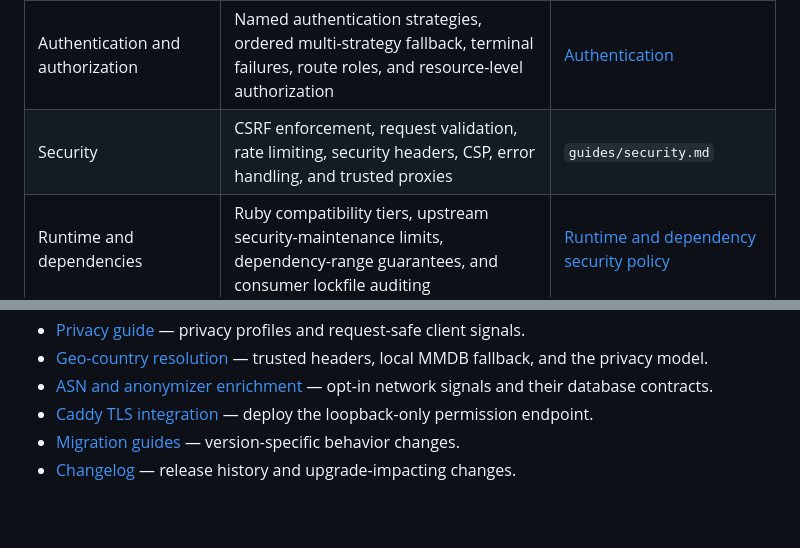
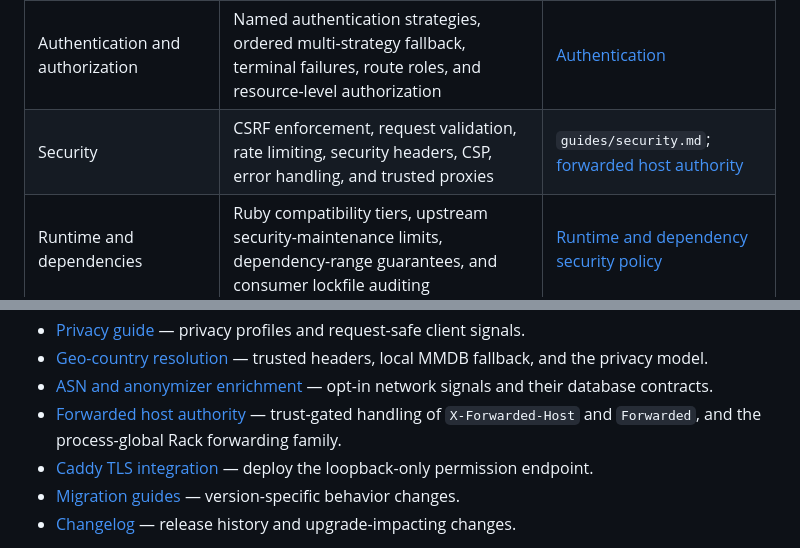
Before and after one commit to delano/otto, a Markdown page: docs/README.md, 2 parts joined by grey strips. GitHub-like rendering; blank space fills up the shorter version.

Commit message:
[#259] Link forwarded host authority guidance

```diff
--- a/docs/README.md
+++ b/docs/README.md
@@ -18,7 +18,7 @@ the smallest complete configuration that uses it safely.
 | Application model | Plain-text routes; class, instance, Logic-class, and registered lambda handlers; response selection | [Routing](guides/routing.md) and [route syntax](reference/route-syntax.md) |
 | Request lifecycle | Rack integration, middleware ordering, helper registration, lifecycle hooks, and boot-time configuration | `guides/application-lifecycle.md` |
 | Authentication and authorization | Named authentication strategies, ordered multi-strategy fallback, terminal failures, route roles, and resource-level authorization | [Authentication](guides/authentication.md) |
-| Security | CSRF enforcement, request validation, rate limiting, security headers, CSP, error handling, and trusted proxies | `guides/security.md` |
+| Security | CSRF enforcement, request validation, rate limiting, security headers, CSP, error handling, and trusted proxies | `guides/security.md`; [forwarded host authority](guides/forwarded-authority.md) |
 | Runtime and dependencies | Ruby compatibility tiers, upstream security-maintenance limits, dependency-range guarantees, and consumer lockfile auditing | [Runtime and dependency security policy](reference/runtime-and-dependency-security.md) |
 | Privacy and network identity | IP privacy profiles, privacy-safe client signals, country resolution, ASN lookup, and anonymizer classification | [Privacy](guides/privacy.md), [geo-country](guides/geo-country.md), and [enrichment](guides/enrichment.md) |
 | Internationalization | Locale configuration and request locale resolution | `guides/locales.md` |
@@ -40,6 +40,9 @@ the smallest complete configuration that uses it safely.
   fallback, and the privacy model.
 - [ASN and anonymizer enrichment](guides/enrichment.md) — opt-in network signals
   and their database contracts.
+- [Forwarded host authority](guides/forwarded-authority.md) — trust-gated
+  handling of `X-Forwarded-Host` and `Forwarded`, and the process-global Rack
+  forwarding family.
 - [Caddy TLS integration](guides/caddy-tls.md) — deploy the loopback-only
   permission endpoint.
 - [Migration guides](migrating/) — version-specific behavior changes.
```
Also changed, not shown: docs/guides/privacy.md (+5 -0 lines).
